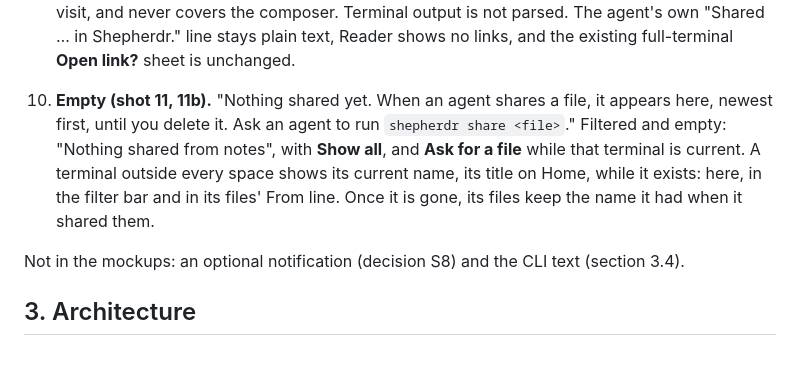
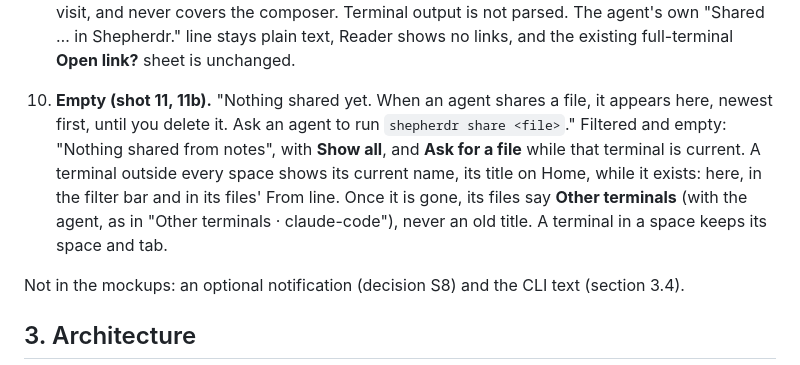
Before and after one commit to luiscleto/shepherdr, a Markdown page: docs/shared-files-proposal.md, the part around the change. GitHub-like rendering.

Commit message:
docs: say a gone terminal outside every space shows Other terminals
Co-Authored-By: Claude Opus 5.5 <noreply@anthropic.com>

```diff
--- a/docs/shared-files-proposal.md
+++ b/docs/shared-files-proposal.md
@@ -41,7 +41,7 @@ Phone first (390×844). Desktop where layout differs.
 7. **Preview (shot 07, 16, 14).** Images fill the page; long-press saves them on both phone platforms. Video uses the browser's player. Text and Markdown show as plain monospace text, not rendered. The footer carries **From …**, **Open terminal**, **Download** and **Delete**. Desktop opens the same viewer as a dialog over the list (shot 14).
 8. **PDF (shot 08, 08b).** A card with **Open PDF** opens the file in the browser's own viewer in a new tab (shot 08b: real Chrome viewer). Shepherdr does not render PDFs itself (section 4.4).
 9. **A share while you're looking (shot 09, 10, 15).** The Terminal header button shows that terminal's count. When a file from this terminal arrives while the page is in view, Reader's existing paper banner style shows "Shared from here: **pricing-mobile.png** and 1 more", with **Show files** and a dismiss button. It shows in Reader, the full terminal and desktop, lasts for the visit, and never covers the composer. Terminal output is not parsed. The agent's own "Shared … in Shepherdr." line stays plain text, Reader shows no links, and the existing full-terminal **Open link?** sheet is unchanged.
-10. **Empty (shot 11, 11b).** "Nothing shared yet. When an agent shares a file, it appears here, newest first, until you delete it. Ask an agent to run `shepherdr share <file>`." Filtered and empty: "Nothing shared from notes", with **Show all**, and **Ask for a file** while that terminal is current. A terminal outside every space shows its current name, its title on Home, while it exists: here, in the filter bar and in its files' From line. Once it is gone, its files keep the name it had when it shared them.
+10. **Empty (shot 11, 11b).** "Nothing shared yet. When an agent shares a file, it appears here, newest first, until you delete it. Ask an agent to run `shepherdr share <file>`." Filtered and empty: "Nothing shared from notes", with **Show all**, and **Ask for a file** while that terminal is current. A terminal outside every space shows its current name, its title on Home, while it exists: here, in the filter bar and in its files' From line. Once it is gone, its files say **Other terminals** (with the agent, as in "Other terminals · claude-code"), never an old title. A terminal in a space keeps its space and tab.
 
 Not in the mockups: an optional notification (decision S8) and the CLI text (section 3.4).
 
```
